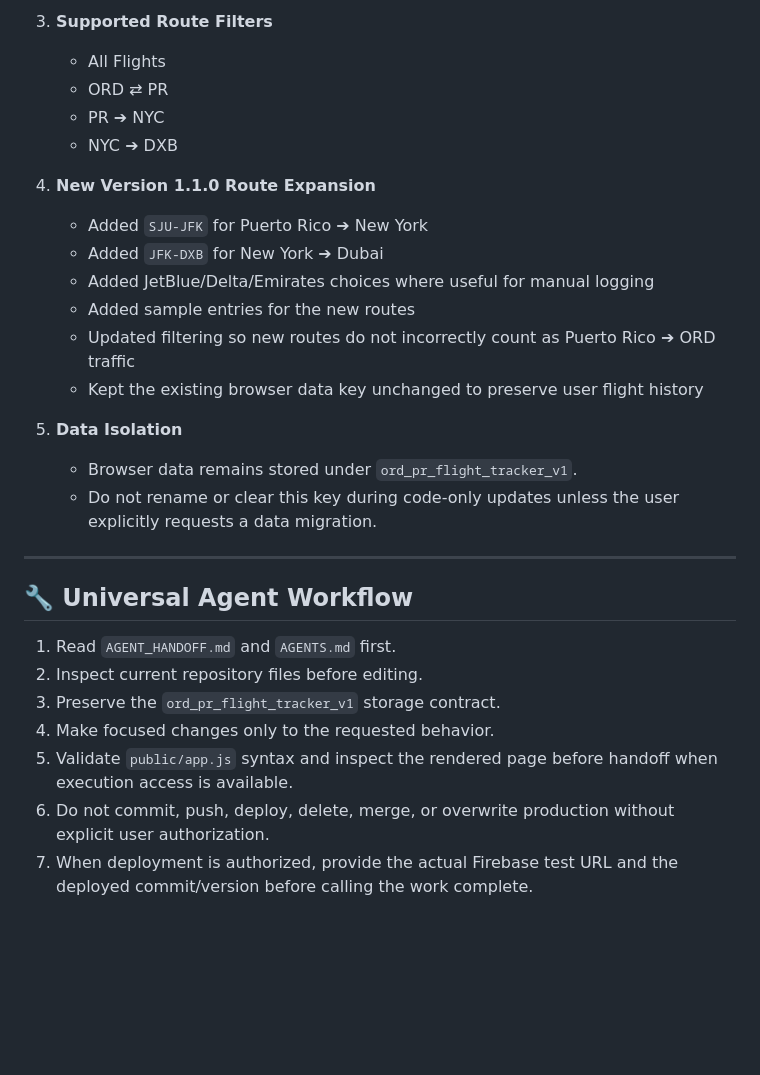
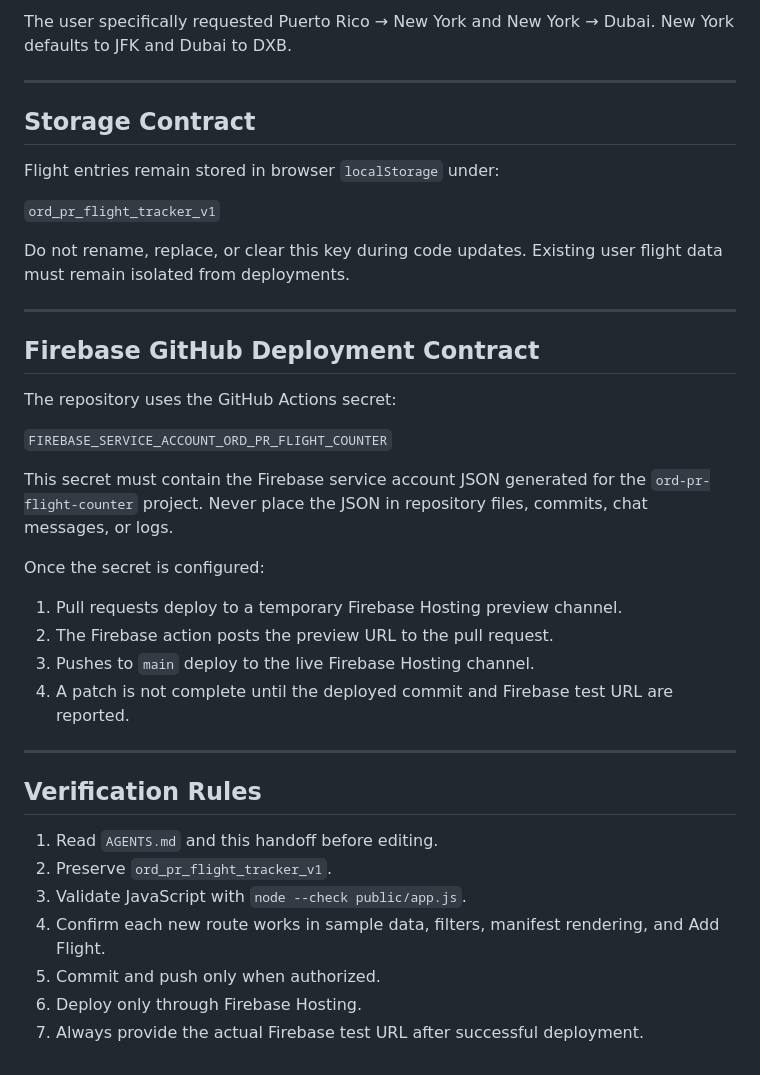
Before and after one commit to mainegetmoney-ship-it/flight-counter-ord-pr, a Markdown page: AGENT_HANDOFF.md, the part around one of its changes. Rendered like a GitHub page; blank space fills up the shorter version.

```diff
--- a/AGENT_HANDOFF.md
+++ b/AGENT_HANDOFF.md
@@ -48,29 +47,41 @@
 
-3. **Supported Route Filters**
-   - All Flights
-   - ORD ⇄ PR
-   - PR ➔ NYC
-   - NYC ➔ DXB
-
-4. **New Version 1.1.0 Route Expansion**
-   - Added `SJU-JFK` for Puerto Rico ➔ New York
-   - Added `JFK-DXB` for New York ➔ Dubai
-   - Added JetBlue/Delta/Emirates choices where useful for manual logging
-   - Added sample entries for the new routes
-   - Updated filtering so new routes do not incorrectly count as Puerto Rico ➔ ORD traffic
-   - Kept the existing browser data key unchanged to preserve user flight history
-
-5. **Data Isolation**
-   - Browser data remains stored under `ord_pr_flight_tracker_v1`.
-   - Do not rename or clear this key during code-only updates unless the user explicitly requests a data migration.
+The user specifically requested Puerto Rico → New York and New York → Dubai. New York defaults to JFK and Dubai to DXB.
 
 ---
 
-## 🔧 Universal Agent Workflow
-1. Read `AGENT_HANDOFF.md` and `AGENTS.md` first.
-2. Inspect current repository files before editing.
-3. Preserve the `ord_pr_flight_tracker_v1` storage contract.
-4. Make focused changes only to the requested behavior.
-5. Validate `public/app.js` syntax and inspect the rendered page before handoff when execution access is available.
-6. Do not commit, push, deploy, delete, merge, or overwrite production without explicit user authorization.
-7. When deployment is authorized, provide the actual Firebase test URL and the deployed commit/version before calling the work complete.
+## Storage Contract
+
+Flight entries remain stored in browser `localStorage` under:
+
+`ord_pr_flight_tracker_v1`
+
+Do not rename, replace, or clear this key during code updates. Existing user flight data must remain isolated from deployments.
+
+---
+
+## Firebase GitHub Deployment Contract
+
+The repository uses the GitHub Actions secret:
+
+`FIREBASE_SERVICE_ACCOUNT_ORD_PR_FLIGHT_COUNTER`
+
+This secret must contain the Firebase service account JSON generated for the `ord-pr-flight-counter` project. Never place the JSON in repository files, commits, chat messages, or logs.
+
+Once the secret is configured:
+
+1. Pull requests deploy to a temporary Firebase Hosting preview channel.
+2. The Firebase action posts the preview URL to the pull request.
+3. Pushes to `main` deploy to the live Firebase Hosting channel.
+4. A patch is not complete until the deployed commit and Firebase test URL are reported.
+
+---
+
+## Verification Rules
+
+1. Read `AGENTS.md` and this handoff before editing.
+2. Preserve `ord_pr_flight_tracker_v1`.
+3. Validate JavaScript with `node --check public/app.js`.
+4. Confirm each new route works in sample data, filters, manifest rendering, and Add Flight.
+5. Commit and push only when authorized.
+6. Deploy only through Firebase Hosting.
+7. Always provide the actual Firebase test URL after successful deployment.
```
Also changed, not shown: other parts of AGENT_HANDOFF.md (+34 -35 lines).
